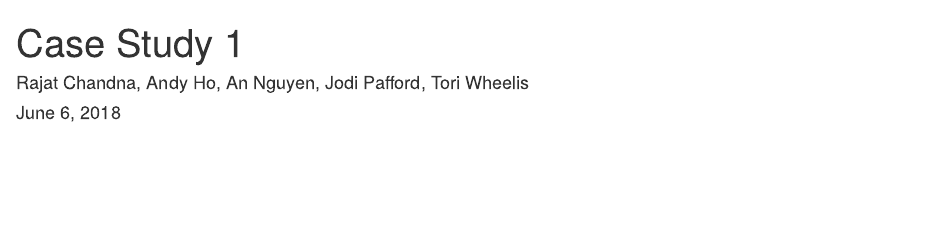
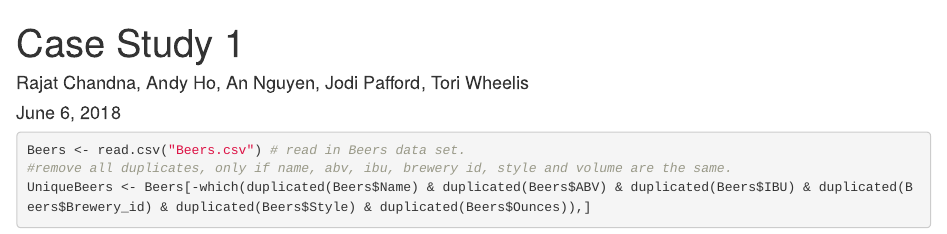
Before and after one commit to R-Chandna/MSDS6306_CaseStudy_1, an R Markdown document (MSDS6306_CaseStudy_1.rmd): the page in a window 1100 px wide, from its top. Rendered offline with R 4.5, knitr and Pandoc, with nearby package versions.

Commit message:
Removed duplicate beers

````diff
--- a/MSDS6306_CaseStudy_1.rmd
+++ b/MSDS6306_CaseStudy_1.rmd
@@ -6,3 +6,10 @@ output:
   html_document:
     keep_md: yes
 ---
+
+
+```{r}
+Beers <- read.csv("Beers.csv") # read in Beers data set.
+#remove all duplicates, only if name, abv, ibu, brewery id, style and volume are the same.
+UniqueBeers <- Beers[-which(duplicated(Beers$Name) & duplicated(Beers$ABV) & duplicated(Beers$IBU) & duplicated(Beers$Brewery_id) & duplicated(Beers$Style) & duplicated(Beers$Ounces)),]
+```
````
